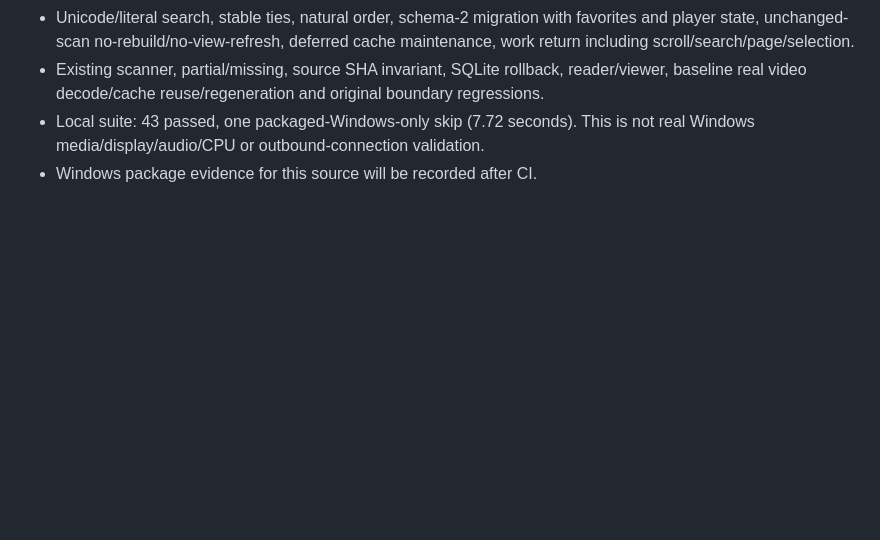
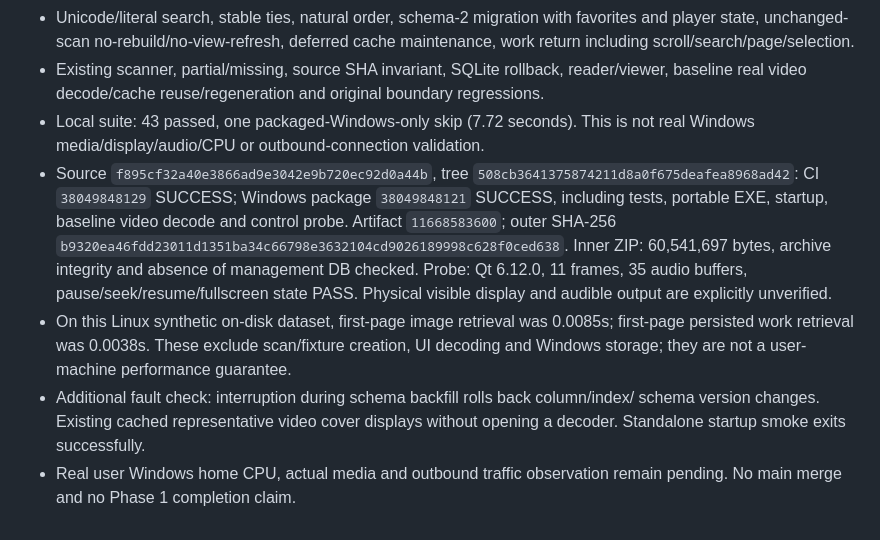
Before and after one commit to takoyaki2024/calculator-test, a Markdown page: docs/large-library-audit.md, the part around the change. Rendered like a GitHub page; blank space fills up the shorter version.

Commit message:
Record large-library audit and validated Windows delivery [skip ci]

```diff
--- a/docs/large-library-audit.md
+++ b/docs/large-library-audit.md
@@ -64,4 +64,19 @@ No new network/server/dependency/original mutation operation was added.
   baseline real video decode/cache reuse/regeneration and original boundary regressions.
 - Local suite: 43 passed, one packaged-Windows-only skip (7.72 seconds). This is not
   real Windows media/display/audio/CPU or outbound-connection validation.
-- Windows package evidence for this source will be recorded after CI.
+- Source `f895cf32a40e3866ad9e3042e9b720ec92d0a44b`, tree
+  `508cb3641375874211d8a0f675deafea8968ad42`: CI `38049848129` SUCCESS;
+  Windows package `38049848121` SUCCESS, including tests, portable EXE, startup,
+  baseline video decode and control probe. Artifact `11668583600`; outer SHA-256
+  `b9320ea46fdd23011d1351ba34c66798e3632104cd9026189998c628f0ced638`.
+  Inner ZIP: 60,541,697 bytes, archive integrity and absence of management DB checked.
+  Probe: Qt 6.12.0, 11 frames, 35 audio buffers, pause/seek/resume/fullscreen state PASS.
+  Physical visible display and audible output are explicitly unverified.
+- On this Linux synthetic on-disk dataset, first-page image retrieval was 0.0085s;
+  first-page persisted work retrieval was 0.0038s. These exclude scan/fixture creation,
+  UI decoding and Windows storage; they are not a user-machine performance guarantee.
+- Additional fault check: interruption during schema backfill rolls back column/index/
+  schema version changes. Existing cached representative video cover displays without
+  opening a decoder. Standalone startup smoke exits successfully.
+- Real user Windows home CPU, actual media and outbound traffic observation remain
+  pending. No main merge and no Phase 1 completion claim.
```
Also changed, not shown: WORK_CURRENT.md (+3 -1 lines).
